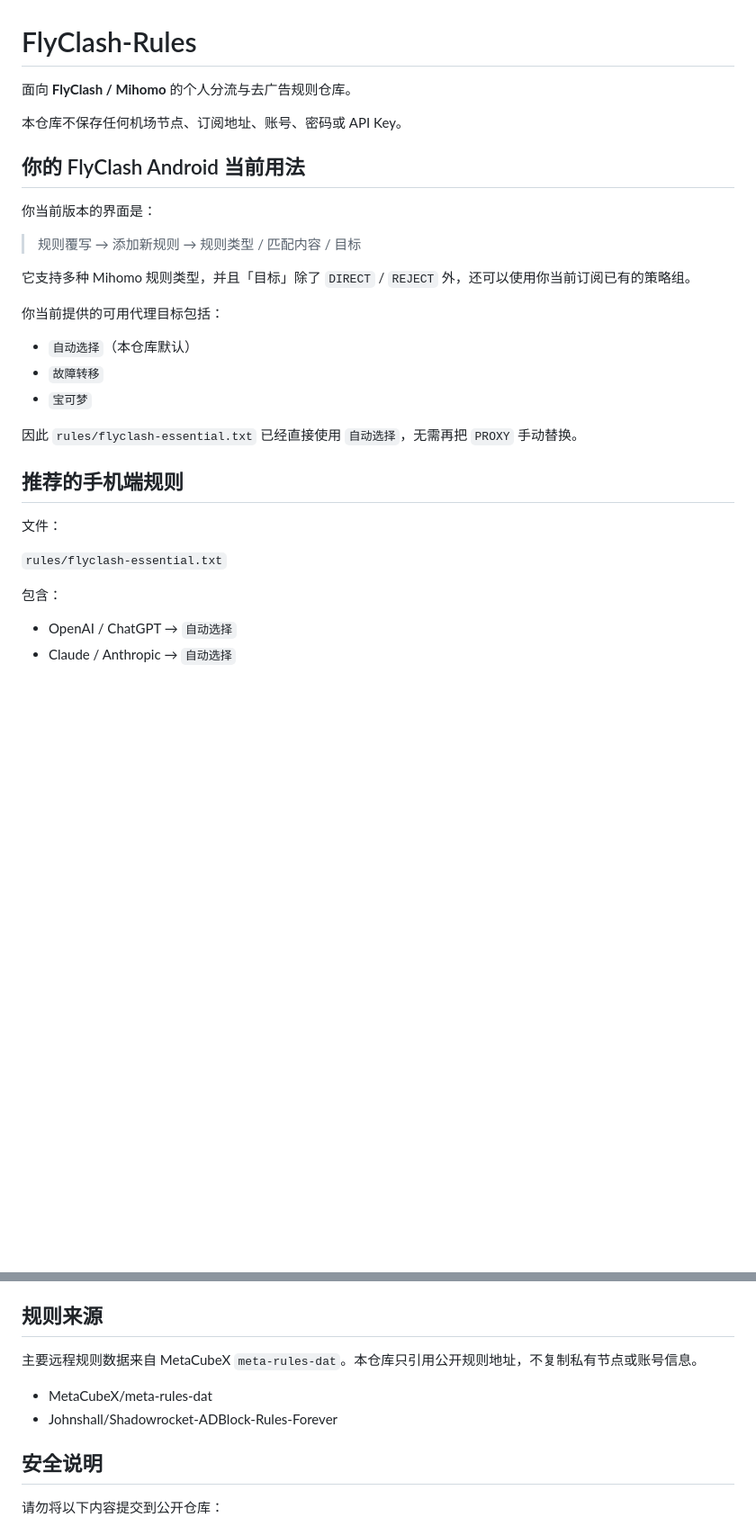
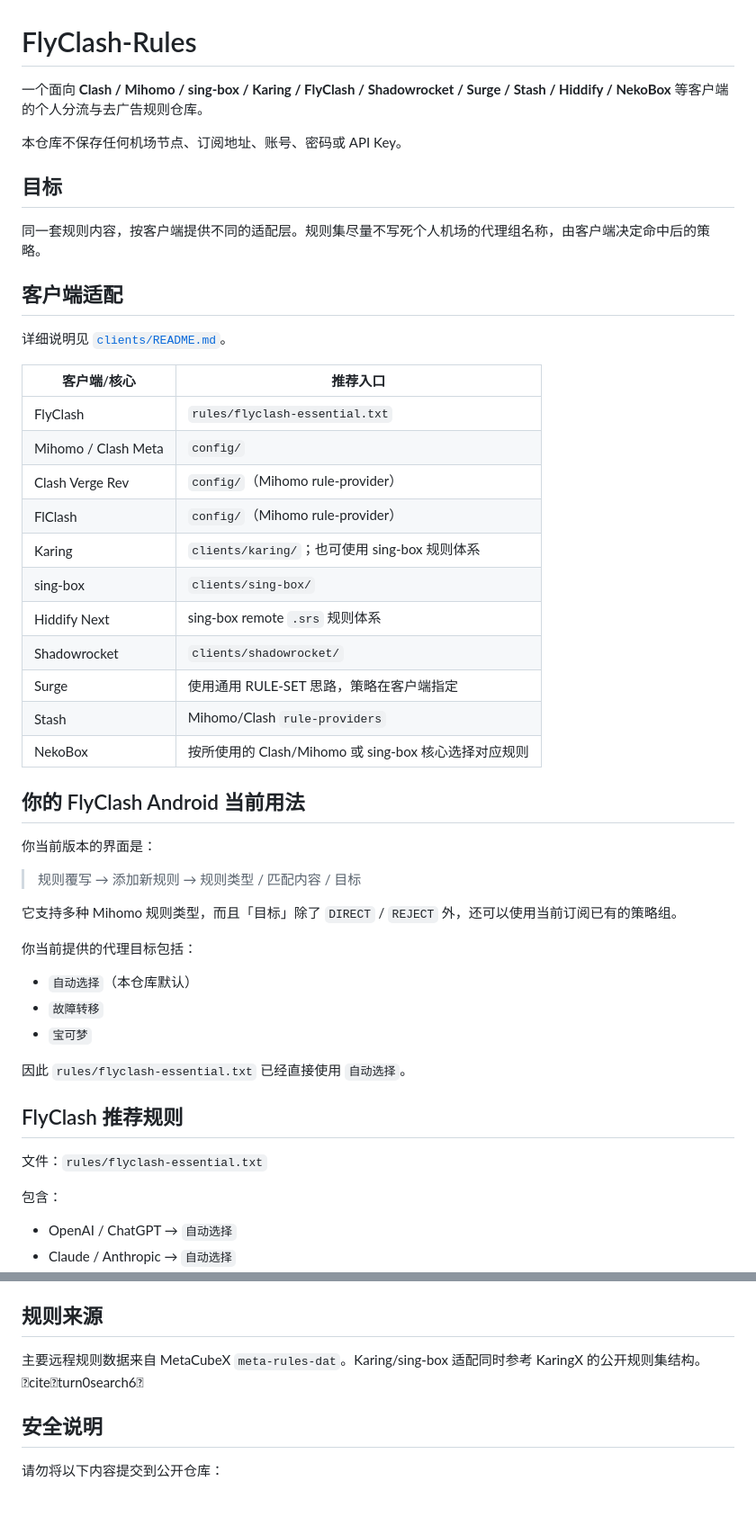
Before and after one commit to 2186748980/FlyClash-Rules, a Markdown page: README.md, 2 parts joined by grey strips. Shown at 90% size. Drawn GitHub-style; blank space fills up the shorter version.

```diff
--- a/README.md
+++ b/README.md
@@ -1,8 +1,30 @@
 # FlyClash-Rules
 
-面向 **FlyClash / Mihomo** 的个人分流与去广告规则仓库。
+一个面向 **Clash / Mihomo / sing-box / Karing / FlyClash / Shadowrocket / Surge / Stash / Hiddify / NekoBox** 等客户端的个人分流与去广告规则仓库。
 
 本仓库不保存任何机场节点、订阅地址、账号、密码或 API Key。
+
+## 目标
+
+同一套规则内容，按客户端提供不同的适配层。规则集尽量不写死个人机场的代理组名称，由客户端决定命中后的策略。
+
+## 客户端适配
+
+详细说明见 [`clients/README.md`](clients/README.md)。
+
+| 客户端/核心 | 推荐入口 |
+|---|---|
+| FlyClash | `rules/flyclash-essential.txt` |
+| Mihomo / Clash Meta | `config/` |
+| Clash Verge Rev | `config/`（Mihomo rule-provider） |
+| FlClash | `config/`（Mihomo rule-provider） |
+| Karing | `clients/karing/`；也可使用 sing-box 规则体系 |
+| sing-box | `clients/sing-box/` |
+| Hiddify Next | sing-box remote `.srs` 规则体系 |
+| Shadowrocket | `clients/shadowrocket/` |
+| Surge | 使用通用 RULE-SET 思路，策略在客户端指定 |
+| Stash | Mihomo/Clash `rule-providers` |
+| NekoBox | 按所使用的 Clash/Mihomo 或 sing-box 核心选择对应规则 |
 
 ## 你的 FlyClash Android 当前用法
 
@@ -10,21 +32,19 @@
 
 > 规则覆写 → 添加新规则 → 规则类型 / 匹配内容 / 目标
 
-它支持多种 Mihomo 规则类型，并且「目标」除了 `DIRECT` / `REJECT` 外，还可以使用你当前订阅已有的策略组。
+它支持多种 Mihomo 规则类型，而且「目标」除了 `DIRECT` / `REJECT` 外，还可以使用当前订阅已有的策略组。
 
-你当前提供的可用代理目标包括：
+你当前提供的代理目标包括：
 
 - `自动选择`（本仓库默认）
 - `故障转移`
 - `宝可梦`
 
-因此 `rules/flyclash-essential.txt` 已经直接使用 `自动选择`，无需再把 `PROXY` 手动替换。
+因此 `rules/flyclash-essential.txt` 已经直接使用 `自动选择`。
 
-## 推荐的手机端规则
+## FlyClash 推荐规则
 
-文件：
-
-`rules/flyclash-essential.txt`
+文件：`rules/flyclash-essential.txt`
 
 包含：
 
@@ -101,10 +140,7 @@ https://raw.githubusercontent.com/2186748980/FlyClash-Rules/main/config/rules-pr
 
 ## 规则来源
 
-主要远程规则数据来自 MetaCubeX `meta-rules-dat`。本仓库只引用公开规则地址，不复制私有节点或账号信息。
-
-- MetaCubeX/meta-rules-dat
-- Johnshall/Shadowrocket-ADBlock-Rules-Forever
+主要远程规则数据来自 MetaCubeX `meta-rules-dat`。Karing/sing-box 适配同时参考 KaringX 的公开规则集结构。citeturn0search6
 
 ## 安全说明
 
```
Also changed, not shown: other parts of README.md (+36 -17 lines).
